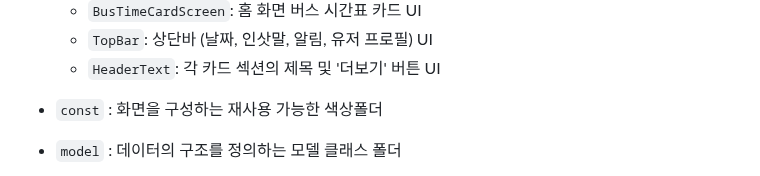
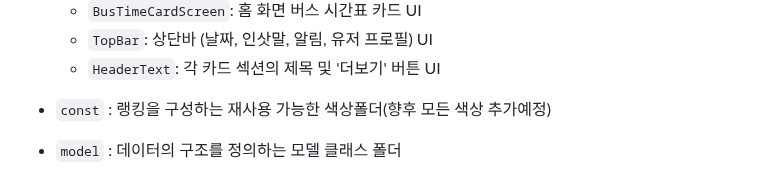
Before and after one commit to SongsBy/Sandori, a Markdown page: README.md, the part around the change. Drawn GitHub-style.

```diff
--- a/README.md
+++ b/README.md
@@ -45,7 +45,7 @@
     -   `TopBar`: 상단바 (날짜, 인삿말, 알림, 유저 프로필) UI
     -   `HeaderText`: 각 카드 섹션의 제목 및 '더보기' 버튼 UI
 
--   `const` : 화면을 구성하는 재사용 가능한 색상폴더
+-   `const` : 랭킹을 구성하는 재사용 가능한 색상폴더(향후 모든 색상 추가예정)
 
 -   `model` : 데이터의 구조를 정의하는 모델 클래스 폴더
     -   `banner_model`: 배너 데이터 모델
```
